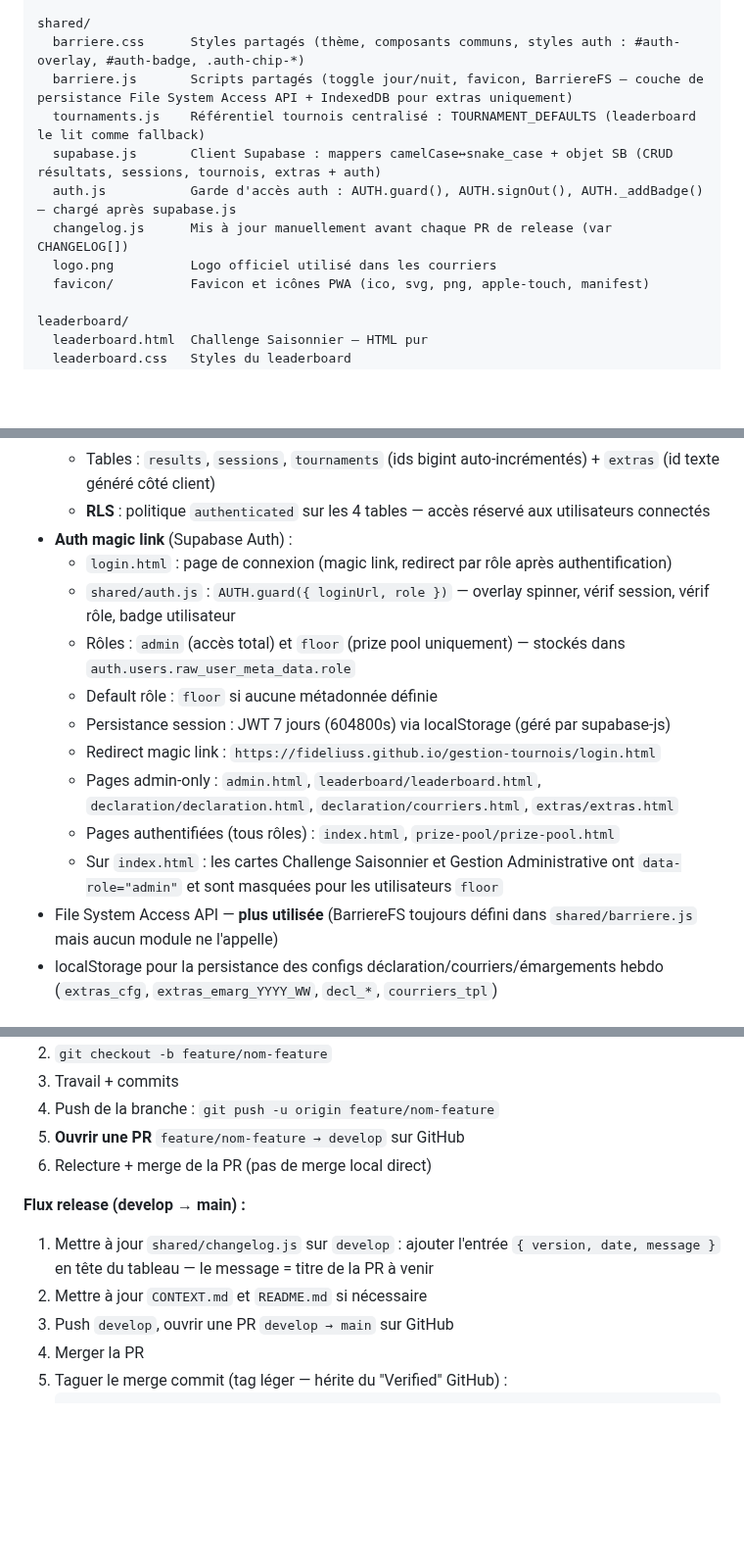
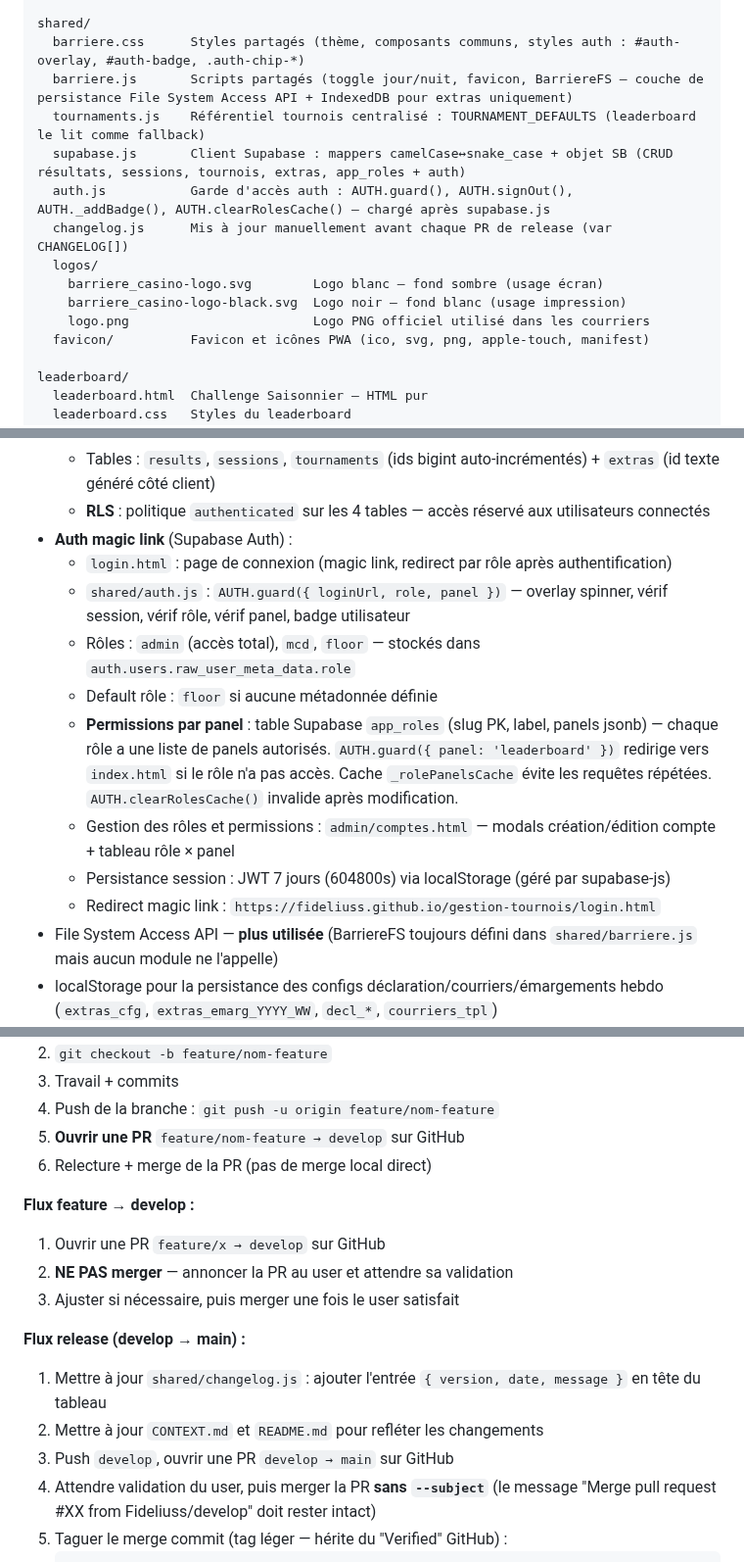
Before and after one commit to Fideliuss/gestion-tournois, a Markdown page: CONTEXT.md, 3 parts joined by grey strips. Shown at 98% size. Drawn GitHub-style; blank space fills up the shorter version.

````diff
--- a/CONTEXT.md
+++ b/CONTEXT.md
@@ -26,10 +26,13 @@ shared/
   barriere.css      Styles partagés (thème, composants communs, styles auth : #auth-overlay, #auth-badge, .auth-chip-*)
   barriere.js       Scripts partagés (toggle jour/nuit, favicon, BarriereFS — couche de persistance File System Access API + IndexedDB pour extras uniquement)
   tournaments.js    Référentiel tournois centralisé : TOURNAMENT_DEFAULTS (leaderboard le lit comme fallback)
-  supabase.js       Client Supabase : mappers camelCase↔snake_case + objet SB (CRUD résultats, sessions, tournois, extras + auth)
-  auth.js           Garde d'accès auth : AUTH.guard(), AUTH.signOut(), AUTH._addBadge() — chargé après supabase.js
+  supabase.js       Client Supabase : mappers camelCase↔snake_case + objet SB (CRUD résultats, sessions, tournois, extras, app_roles + auth)
+  auth.js           Garde d'accès auth : AUTH.guard(), AUTH.signOut(), AUTH._addBadge(), AUTH.clearRolesCache() — chargé après supabase.js
   changelog.js      Mis à jour manuellement avant chaque PR de release (var CHANGELOG[])
-  logo.png          Logo officiel utilisé dans les courriers
+  logos/
+    barriere_casino-logo.svg        Logo blanc — fond sombre (usage écran)
+    barriere_casino-logo-black.svg  Logo noir — fond blanc (usage impression)
+    logo.png                        Logo PNG officiel utilisé dans les courriers
   favicon/          Favicon et icônes PWA (ico, svg, png, apple-touch, manifest)
 
 leaderboard/
@@ -72,14 +75,13 @@ extras/
   - **RLS** : politique `authenticated` sur les 4 tables — accès réservé aux utilisateurs connectés
 - **Auth magic link** (Supabase Auth) :
   - `login.html` : page de connexion (magic link, redirect par rôle après authentification)
-  - `shared/auth.js` : `AUTH.guard({ loginUrl, role })` — overlay spinner, vérif session, vérif rôle, badge utilisateur
-  - Rôles : `admin` (accès total) et `floor` (prize pool uniquement) — stockés dans `auth.users.raw_user_meta_data.role`
+  - `shared/auth.js` : `AUTH.guard({ loginUrl, role, panel })` — overlay spinner, vérif session, vérif rôle, vérif panel, badge utilisateur
+  - Rôles : `admin` (accès total), `mcd`, `floor` — stockés dans `auth.users.raw_user_meta_data.role`
   - Default rôle : `floor` si aucune métadonnée définie
+  - **Permissions par panel** : table Supabase `app_roles` (slug PK, label, panels jsonb) — chaque rôle a une liste de panels autorisés. `AUTH.guard({ panel: 'leaderboard' })` redirige vers `index.html` si le rôle n'a pas accès. Cache `_rolePanelsCache` évite les requêtes répétées. `AUTH.clearRolesCache()` invalide après modification.
+  - Gestion des rôles et permissions : `admin/comptes.html` — modals création/édition compte + tableau rôle × panel
   - Persistance session : JWT 7 jours (604800s) via localStorage (géré par supabase-js)
   - Redirect magic link : `https://fideliuss.github.io/gestion-tournois/login.html`
-  - Pages admin-only : `admin.html`, `leaderboard/leaderboard.html`, `declaration/declaration.html`, `declaration/courriers.html`, `extras/extras.html`
-  - Pages authentifiées (tous rôles) : `index.html`, `prize-pool/prize-pool.html`
-  - Sur `index.html` : les cartes Challenge Saisonnier et Gestion Administrative ont `data-role="admin"` et sont masquées pour les utilisateurs `floor`
 - File System Access API — **plus utilisée** (BarriereFS toujours défini dans `shared/barriere.js` mais aucun module ne l'appelle)
 - localStorage pour la persistance des configs déclaration/courriers/émargements hebdo (`extras_cfg`, `extras_emarg_YYYY_WW`, `decl_*`, `courriers_tpl`)
 - Indicateur de connexion FS (`.fs-indicator`) toujours défini dans `shared/barriere.css` mais retiré de toutes les pages
@@ -102,11 +104,16 @@ feature/x  Une branche par fonctionnalité, créée depuis develop.
 5. **Ouvrir une PR** `feature/nom-feature → develop` sur GitHub
 6. Relecture + merge de la PR (pas de merge local direct)
 
+**Flux feature → develop :**
+1. Ouvrir une PR `feature/x → develop` sur GitHub
+2. **NE PAS merger** — annoncer la PR au user et attendre sa validation
+3. Ajuster si nécessaire, puis merger une fois le user satisfait
+
 **Flux release (develop → main) :**
-1. Mettre à jour `shared/changelog.js` sur `develop` : ajouter l'entrée `{ version, date, message }` en tête du tableau — le message = titre de la PR à venir
-2. Mettre à jour `CONTEXT.md` et `README.md` si nécessaire
+1. Mettre à jour `shared/changelog.js` : ajouter l'entrée `{ version, date, message }` en tête du tableau
+2. Mettre à jour `CONTEXT.md` et `README.md` pour refléter les changements
 3. Push `develop`, ouvrir une PR `develop → main` sur GitHub
-4. Merger la PR
+4. Attendre validation du user, puis merger la PR **sans `--subject`** (le message "Merge pull request #XX from Fideliuss/develop" doit rester intact)
 5. Taguer le merge commit (tag léger — hérite du "Verified" GitHub) :
    ```
    git checkout main && git pull
````
Also changed, not shown: other parts of CONTEXT.md (+1 -1 lines), README.md (+16 -12 lines).
